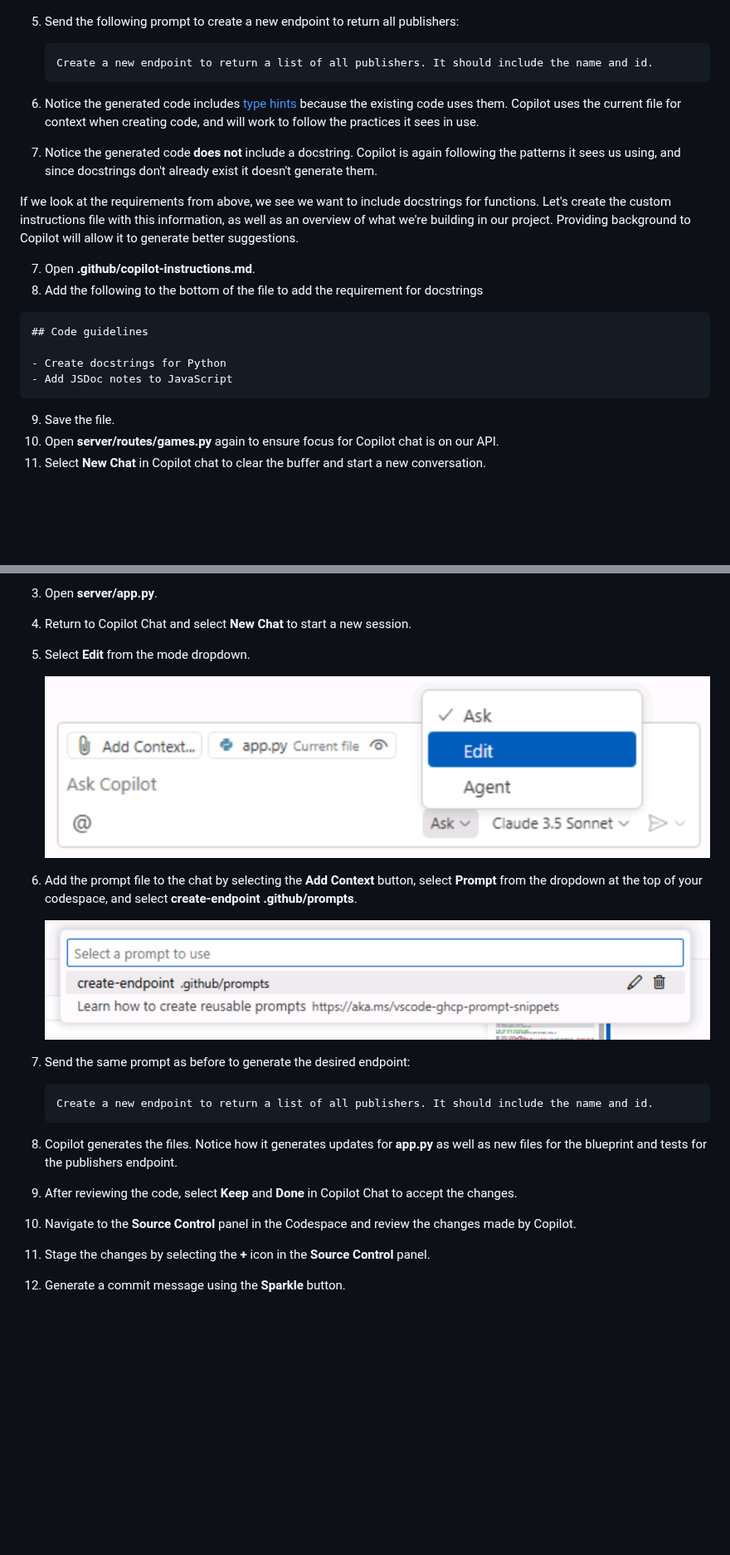
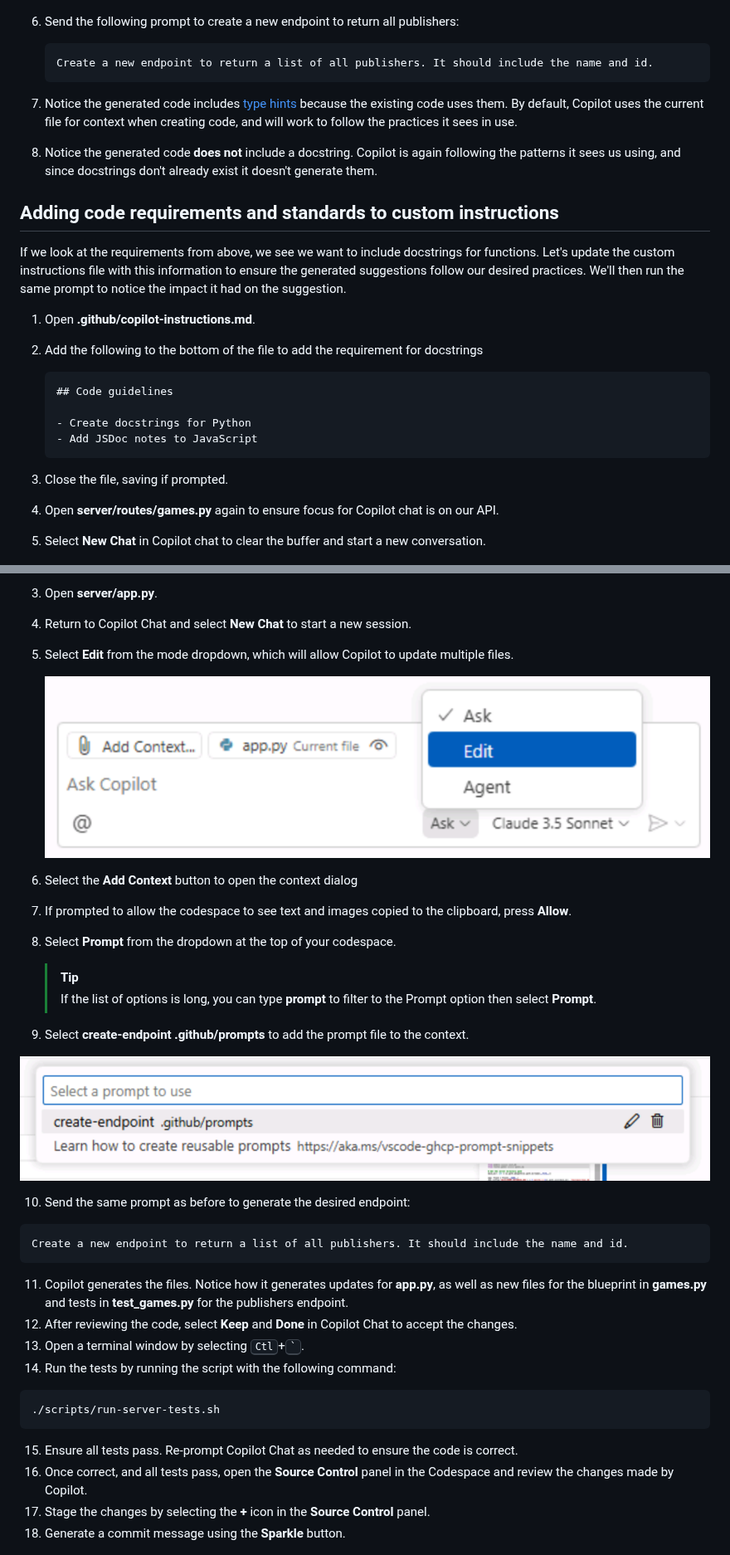
Before and after one commit to webmaxru/agents-in-sdlc, a Markdown page: docs/2-custom-instructions.md, 2 parts joined by grey strips. Shown at 83% size. Rendered like a GitHub page; blank space fills up the shorter version.

Commit message:
Clarified exercise 2

````diff
--- a/docs/2-custom-instructions.md
+++ b/docs/2-custom-instructions.md
@@ -51,30 +52,32 @@ To see the impact of custom instructions, we will start by sending a prompt befo
 
    ![Screenshot of the New Chat button being highlighted in the Copilot Chat panel](images/copilot-new-chat.png)
 
-5. Send the following prompt to create a new endpoint to return all publishers:
+6. Send the following prompt to create a new endpoint to return all publishers:
 
    ```plaintext
    Create a new endpoint to return a list of all publishers. It should include the name and id.
    ```
 
-5. Notice the generated code includes [type hints](https://docs.python.org/3/library/typing.html) because the existing code uses them. Copilot uses the current file for context when creating code, and will work to follow the practices it sees in use.
-6. Notice the generated code **does not** include a docstring. Copilot is again following the patterns it sees us using, and since docstrings don't already exist it doesn't generate them.
+7. Notice the generated code includes [type hints](https://docs.python.org/3/library/typing.html) because the existing code uses them. By default, Copilot uses the current file for context when creating code, and will work to follow the practices it sees in use.
+8. Notice the generated code **does not** include a docstring. Copilot is again following the patterns it sees us using, and since docstrings don't already exist it doesn't generate them.
 
-If we look at the requirements from above, we see we want to include docstrings for functions. Let's create the custom instructions file with this information, as well as an overview of what we're building in our project. Providing background to Copilot will allow it to generate better suggestions.
+## Adding code requirements and standards to custom instructions
 
-7. Open **.github/copilot-instructions.md**.
-8. Add the following to the bottom of the file to add the requirement for docstrings
+If we look at the requirements from above, we see we want to include docstrings for functions. Let's update the custom instructions file with this information to ensure the generated suggestions follow our desired practices. We'll then run the same prompt to notice the impact it had on the suggestion.
 
-```markdown
-## Code guidelines
+1. Open **.github/copilot-instructions.md**.
+2. Add the following to the bottom of the file to add the requirement for docstrings
 
-- Create docstrings for Python
-- Add JSDoc notes to JavaScript
-```
+   ```markdown
+   ## Code guidelines
 
-9. Save the file.
-10. Open **server/routes/games.py** again to ensure focus for Copilot chat is on our API.
-11. Select **New Chat** in Copilot chat to clear the buffer and start a new conversation.
+   - Create docstrings for Python
+   - Add JSDoc notes to JavaScript
+   ```
+
+3. Close the file, saving if prompted.
+4. Open **server/routes/games.py** again to ensure focus for Copilot chat is on our API.
+5. Select **New Chat** in Copilot chat to clear the buffer and start a new conversation.
 
    ![Screenshot of the New Chat button being highlighted in the Copilot Chat panel](images/copilot-new-chat.png)
 
@@ -111,25 +118,40 @@ We want to create a new endpoint to list all publishers, and to follow the same
 
 3. Open **server/app.py**.
 4. Return to Copilot Chat and select **New Chat** to start a new session.
-5. Select **Edit** from the mode dropdown.
+5. Select **Edit** from the mode dropdown, which will allow Copilot to update multiple files.
 
    ![Screenshot of the Edit mode being highlighted in the Copilot Chat panel](images/copilot-edits.png)
 
-6. Add the prompt file to the chat by selecting the **Add Context** button, select **Prompt** from the dropdown at the top of your codespace, and select **create-endpoint .github/prompts**.
+6. Select the **Add Context** button to open the context dialog
+7. If prompted to allow the codespace to see text and images copied to the clipboard, press **Allow**.
+8. Select **Prompt** from the dropdown at the top of your codespace.
+
+   > [!TIP]
+   > If the list of options is long, you can type **prompt** to filter to the Prompt option then select **Prompt**.
+
+9.  Select **create-endpoint .github/prompts** to add the prompt file to the context.
 
    ![Screenshot showing the prompt file being added into Copilot Chat](images/copilot-add-prompt-file.png)
 
-7. Send the same prompt as before to generate the desired endpoint:
+10. Send the same prompt as before to generate the desired endpoint:
 
    ```plaintext
    Create a new endpoint to return a list of all publishers. It should include the name and id.
    ```
 
-8. Copilot generates the files. Notice how it generates updates for **app.py** as well as new files for the blueprint and tests for the publishers endpoint.
-9. After reviewing the code, select **Keep** and **Done** in Copilot Chat to accept the changes.
-10. Navigate to the **Source Control** panel in the Codespace and review the changes made by Copilot.
-11. Stage the changes by selecting the **+** icon in the **Source Control** panel.
-11. Generate a commit message using the **Sparkle** button.
+11. Copilot generates the files. Notice how it generates updates for **app.py**, as well as new files for the blueprint in **games.py** and tests in **test_games.py** for the publishers endpoint.
+12. After reviewing the code, select **Keep** and **Done** in Copilot Chat to accept the changes.
+13. Open a terminal window by selecting <kbd>Ctl</kbd>+<kbd>\`</kbd>.
+14. Run the tests by running the script with the following command:
+
+   ```sh
+   ./scripts/run-server-tests.sh
+   ```
+
+15. Ensure all tests pass. Re-prompt Copilot Chat as needed to ensure the code is correct.
+16. Once correct, and all tests pass, open the **Source Control** panel in the Codespace and review the changes made by Copilot.
+18. Stage the changes by selecting the **+** icon in the **Source Control** panel.
+19. Generate a commit message using the **Sparkle** button.
 
    ![Screenshot of the Source Control panel showing the changes made](images/source-control-changes.png)
 
````
Also changed, not shown: other parts of docs/2-custom-instructions.md (+12 -7 lines).
